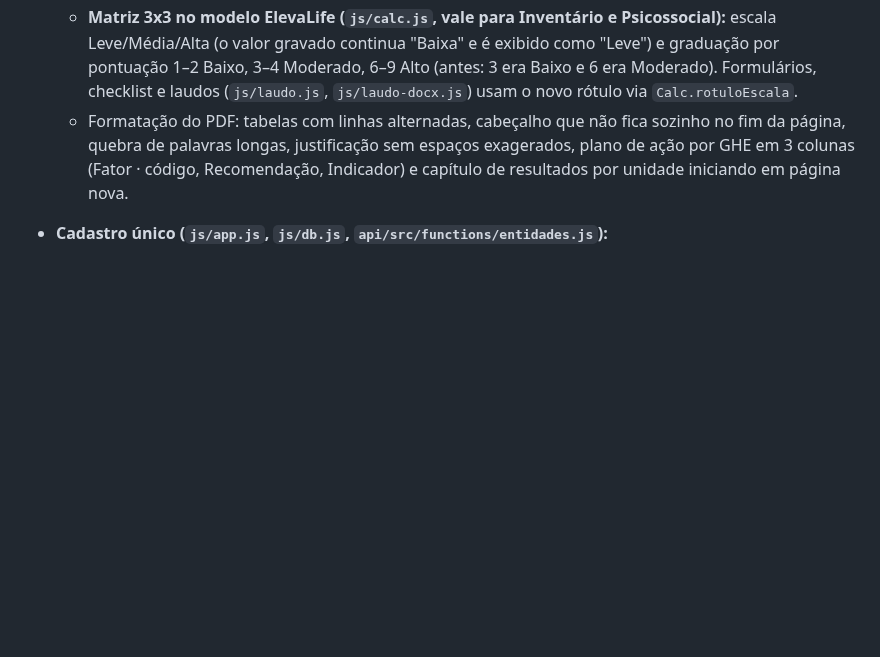
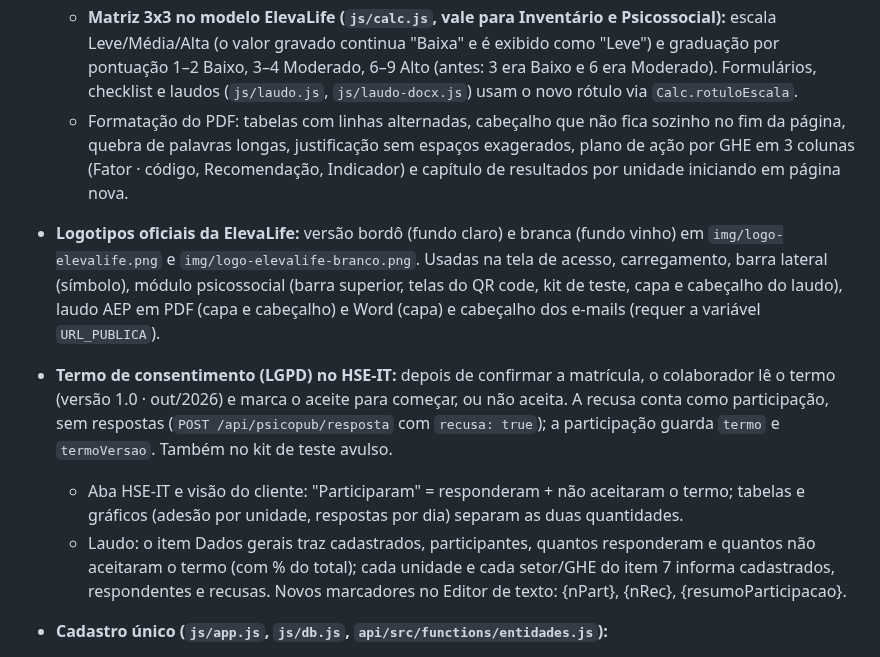
Before and after one commit to ComercialElevaLife/ElevaLife-Ergonomia, a Markdown page: docs/CHANGELOG.md, the part around the change. Rendered like a GitHub page; blank space fills up the shorter version.

```diff
--- a/docs/CHANGELOG.md
+++ b/docs/CHANGELOG.md
@@ -11,6 +11,11 @@ SIGE e Riscos Psicossociais passam a ser um pacote único. (A V 1.26 não chegou
   - A metodologia (item 4) gera automaticamente, para a matriz da empresa (3x3, 4x4, 5x5 ou Gerdau), a tabela de conversão da probabilidade, as faixas de Severidade Final por nível, a matriz com pontuações, a conduta por nível e os níveis da conclusão. Textos salvos no Editor não conseguem mais contradizer a matriz.
   - **Matriz 3x3 no modelo ElevaLife (`js/calc.js`, vale para Inventário e Psicossocial):** escala Leve/Média/Alta (o valor gravado continua "Baixa" e é exibido como "Leve") e graduação por pontuação 1–2 Baixo, 3–4 Moderado, 6–9 Alto (antes: 3 era Baixo e 6 era Moderado). Formulários, checklist e laudos (`js/laudo.js`, `js/laudo-docx.js`) usam o novo rótulo via `Calc.rotuloEscala`.
   - Formatação do PDF: tabelas com linhas alternadas, cabeçalho que não fica sozinho no fim da página, quebra de palavras longas, justificação sem espaços exagerados, plano de ação por GHE em 3 colunas (Fator · código, Recomendação, Indicador) e capítulo de resultados por unidade iniciando em página nova.
+
+- **Logotipos oficiais da ElevaLife:** versão bordô (fundo claro) e branca (fundo vinho) em `img/logo-elevalife.png` e `img/logo-elevalife-branco.png`. Usadas na tela de acesso, carregamento, barra lateral (símbolo), módulo psicossocial (barra superior, telas do QR code, kit de teste, capa e cabeçalho do laudo), laudo AEP em PDF (capa e cabeçalho) e Word (capa) e cabeçalho dos e-mails (requer a variável `URL_PUBLICA`).
+- **Termo de consentimento (LGPD) no HSE-IT:** depois de confirmar a matrícula, o colaborador lê o termo (versão 1.0 · out/2026) e marca o aceite para começar, ou não aceita. A recusa conta como participação, sem respostas (`POST /api/psicopub/resposta` com `recusa: true`); a participação guarda `termo` e `termoVersao`. Também no kit de teste avulso.
+  - Aba HSE-IT e visão do cliente: "Participaram" = responderam + não aceitaram o termo; tabelas e gráficos (adesão por unidade, respostas por dia) separam as duas quantidades.
+  - Laudo: o item Dados gerais traz cadastrados, participantes, quantos responderam e quantos não aceitaram o termo (com % do total); cada unidade e cada setor/GHE do item 7 informa cadastrados, respondentes e recusas. Novos marcadores no Editor de texto: {nPart}, {nRec}, {resumoParticipacao}.
 
 - **Cadastro único (`js/app.js`, `js/db.js`, `api/src/functions/entidades.js`):**
   - **Cliente:** novo campo **Serviços contratados** (Gestão de Risco, Gestão de Absenteísmo, Gestão de Restritos, Riscos Psicossociais), em caixas de marcar. A Matriz de Risco do cliente passa a valer também para os Riscos Psicossociais. Cliente antigo sem o campo = todos os serviços.
```
